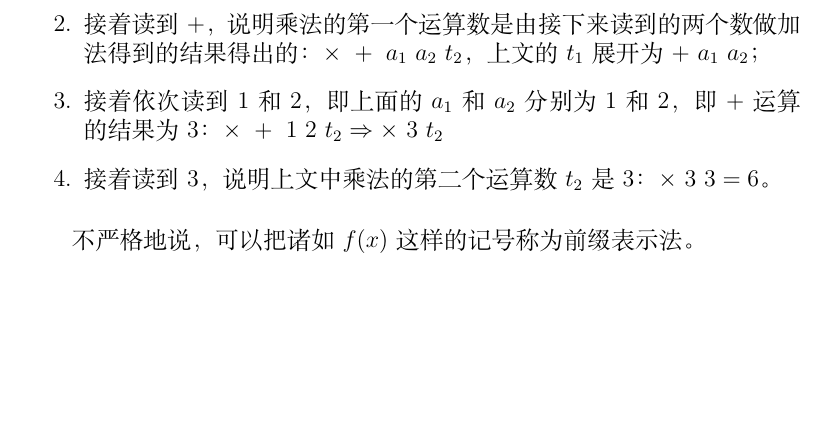
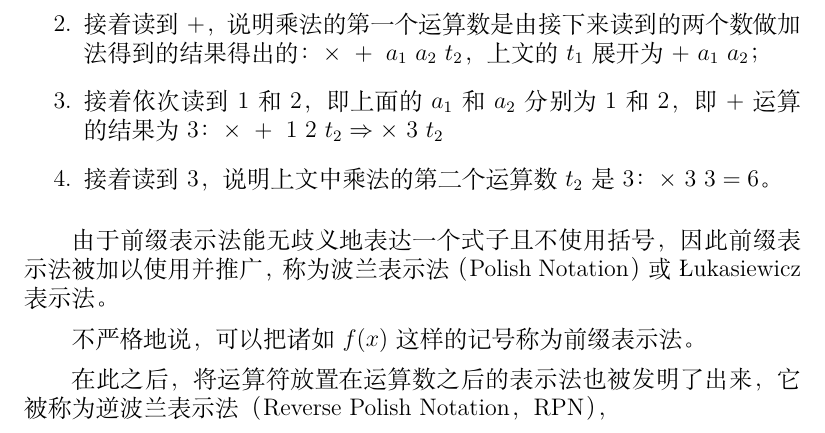
Before and after one commit to Geno1024/CST-Live-Guide, a LaTeX book (CST-Live-Guide.tex, which reads Calculations/OperationBasics.tex): part of page 35 of 40, cut so that both start at the same text, the shorter picture padded with empty space. Compiled offline with XeLaTeX.

Commit message:
[Update] describing RPN in C/OB.

```diff
--- a/Calculations/OperationBasics.tex
+++ b/Calculations/OperationBasics.tex
@@ -32,5 +32,8 @@
             \item 接着读到 $3$，说明上文中乘法的第二个运算数 $t_2$ 是 $3$：$\times\ 3\ 3 = 6$。
         \end{enumerate}
 
+        由于前缀表示法能无歧义地表达一个式子且不使用括号，因此前缀表示法被加以使用并推广，称为波兰表示法（Polish Notation）或 {\L}ukasiewicz 表示法。
 
         不严格地说，可以把诸如 $f(x)$ 这样的记号称为前缀表示法。
+
+        在此之后，将运算符放置在运算数之后的表示法也被发明了出来，它被称为逆波兰表示法（Reverse Polish Notation，RPN），
```
